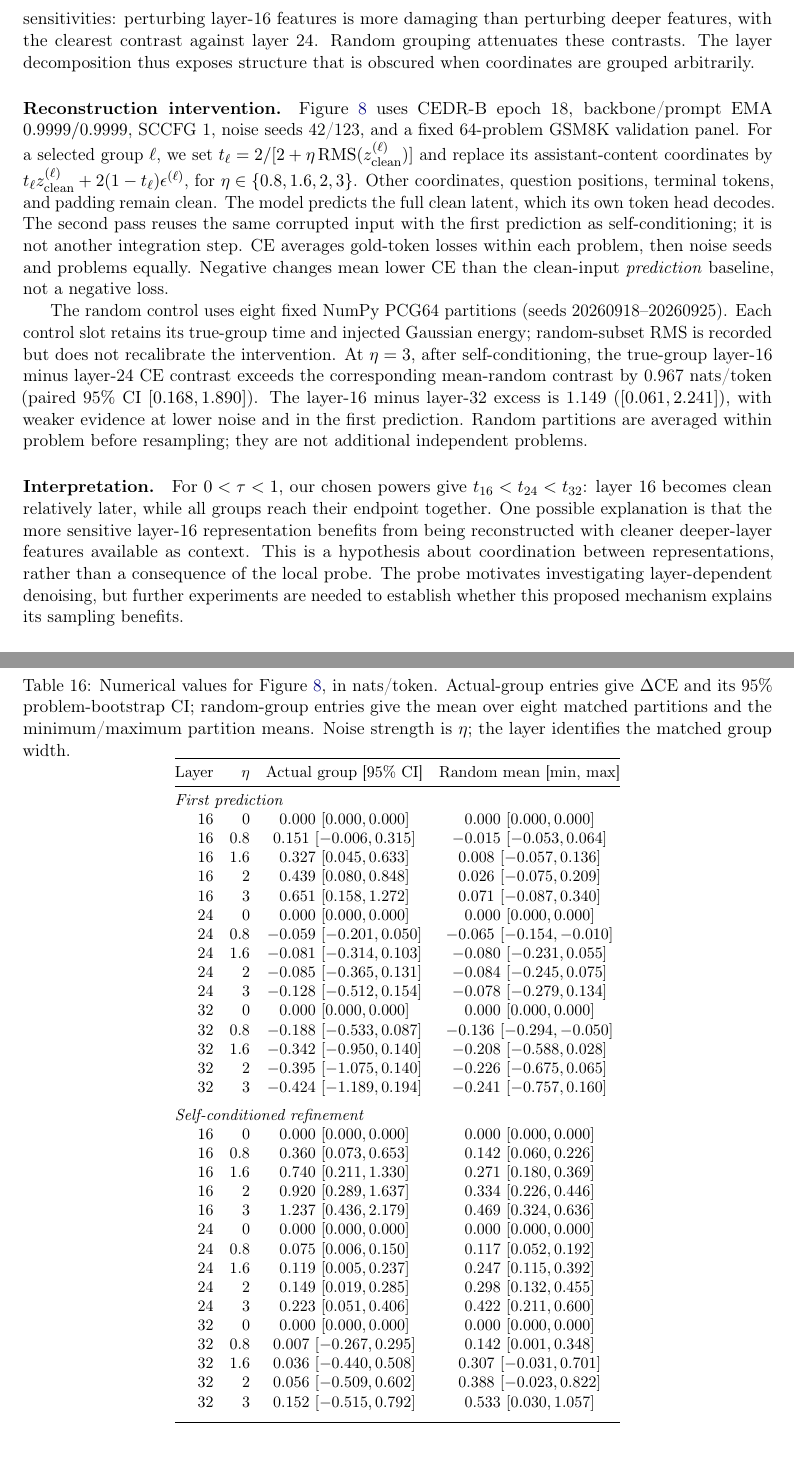
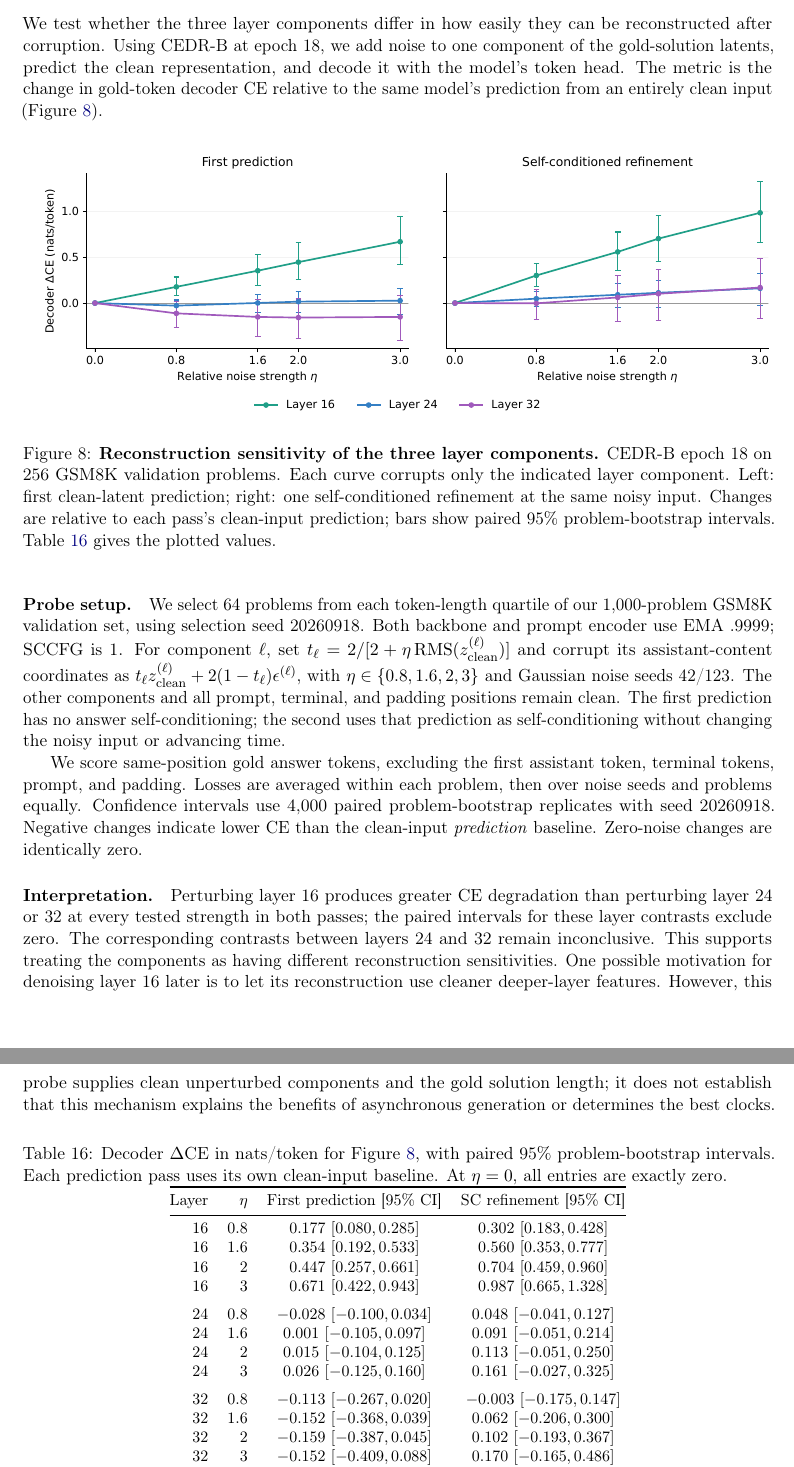
Before and after one commit to chengxiang/diffusion_language_paper, a LaTeX paper (main_arxiv.tex): two parts of pages 40 and 42 of 76 before the commit and two parts of pages 40 and 41 of 75 after it, joined at a grey line, cut at the place of the change. Compiled offline with pdfLaTeX.

Commit message:
Simplify layer reconstruction analysis with a 256-problem panel

```diff
--- a/main_arxiv.tex
+++ b/main_arxiv.tex
@@ -1191,67 +1192,44 @@ Intervals use 4,000 paired problem-bootstrap replicates with bootstrap seed 2026
 \subsection{Layer decomposition and reconstruction sensitivity}
-We probe a trained CEDR-B model by corrupting one group of clean gold-solution latents, predicting the clean representation, and decoding it to tokens. A matched control replaces the layer groups by eight random partitions of the same 256/256/512 widths, keeping the assigned times and injected Gaussian energy fixed. Figure~\ref{fig:layerreconstruction} shows that the actual groups have different reconstruction sensitivities: perturbing layer-16 features is more damaging than perturbing deeper features, with the clearest contrast against layer 24. Random grouping attenuates these contrasts. The layer decomposition thus exposes structure that is obscured when coordinates are grouped arbitrarily.
+We test whether the three layer components differ in how easily they can be reconstructed after corruption. Using CEDR-B at epoch 18, we add noise to one component of the gold-solution latents, predict the clean representation, and decode it with the model's token head. The metric is the change in gold-token decoder CE relative to the same model's prediction from an entirely clean input (Figure~\ref{fig:layerreconstruction}).
 
 \begin{figure}[htbp]
 \centering
-\includegraphics[width=\linewidth]{figures/layer_reconstruction_random.pdf}
-\caption{\textbf{Layer groups expose distinct reconstruction sensitivities.} CEDR-B epoch 18 on 64 GSM8K validation problems. Solid curves perturb actual layer groups; dashed curves average eight random partitions with matched widths, times, and injected Gaussian energy. Colors identify the corresponding layer or control slot. Decoder CE changes are relative to the same pass's clean-input prediction: first without answer self-conditioning (left), then after one refinement on the same corrupted input (right). Bars show 95\% CIs; shading is the range of random-partition means, not a confidence interval. Table~\ref{tab:reconstructioncurvevalues} gives every plotted value.}
+\includegraphics[width=\linewidth]{figures/layer_reconstruction_gsm256.pdf}
+\caption{\textbf{Reconstruction sensitivity of the three layer components.} CEDR-B epoch 18 on 256 GSM8K validation problems. Each curve corrupts only the indicated layer component. Left: first clean-latent prediction; right: one self-conditioned refinement at the same noisy input. Changes are relative to each pass's clean-input prediction; bars show paired 95\% problem-bootstrap intervals. Table~\ref{tab:reconstructioncurvevalues} gives the plotted values.}
 \label{fig:layerreconstruction}
 \end{figure}
 
-\paragraph{Reconstruction intervention.}
-Figure~\ref{fig:layerreconstruction} uses CEDR-B epoch 18, backbone/prompt EMA $0.9999/0.9999$, SCCFG 1, noise seeds 42/123, and a fixed 64-problem GSM8K validation panel. For a selected group $\ell$, we set $t_\ell=2/[2+\eta\,\mathrm{RMS}(z_{\mathrm{clean}}^{(\ell)})]$ and replace its assistant-content coordinates by $t_\ell z_{\mathrm{clean}}^{(\ell)}+2(1-t_\ell)\epsilon^{(\ell)}$, for $\eta\in\{0.8,1.6,2,3\}$. Other coordinates, question positions, terminal tokens, and padding remain clean. The model predicts the full clean latent, which its own token head decodes. The second pass reuses the same corrupted input with the first prediction as self-conditioning; it is not another integration step. CE averages gold-token losses within each problem, then noise seeds and problems equally. Negative changes mean lower CE than the clean-input \emph{prediction} baseline, not a negative loss.
-
-The random control uses eight fixed NumPy PCG64 partitions (seeds 20260918--20260925). Each control slot retains its true-group time and injected Gaussian energy; random-subset RMS is recorded but does not recalibrate the intervention. At $\eta=3$, after self-conditioning, the true-group layer-16 minus layer-24 CE contrast exceeds the corresponding mean-random contrast by 0.967 nats/token (paired 95\% CI $[0.168,1.890]$). The layer-16 minus layer-32 excess is 1.149 ($[0.061,2.241]$), with weaker evidence at lower noise and in the first prediction. Random partitions are averaged within problem before resampling; they are not additional independent problems.
+\paragraph{Probe setup.}
+We select 64 problems from each token-length quartile of our 1,000-problem GSM8K validation set, using selection seed 20260918. Both backbone and prompt encoder use EMA .9999; SCCFG is 1. For component $\ell$, set $t_\ell=2/[2+\eta\,\mathrm{RMS}(z_{\mathrm{clean}}^{(\ell)})]$ and corrupt its assistant-content coordinates as $t_\ell z_{\mathrm{clean}}^{(\ell)}+2(1-t_\ell)\epsilon^{(\ell)}$, with $\eta\in\{0.8,1.6,2,3\}$ and Gaussian noise seeds 42/123. The other components and all prompt, terminal, and padding positions remain clean. The first prediction has no answer self-conditioning; the second uses that prediction as self-conditioning without changing the noisy input or advancing time.
+
+We score same-position gold answer tokens, excluding the first assistant token, terminal tokens, prompt, and padding. Losses are averaged within each problem, then over noise seeds and problems equally. Confidence intervals use 4,000 paired problem-bootstrap replicates with seed 20260918. Negative changes indicate lower CE than the clean-input \emph{prediction} baseline. Zero-noise changes are identically zero.
 
 \paragraph{Interpretation.}
-For $0<\tau<1$, our chosen powers give $t_{16}<t_{24}<t_{32}$: layer 16 becomes clean relatively later, while all groups reach their endpoint together. One possible explanation is that the more sensitive layer-16 representation benefits from being reconstructed with cleaner deeper-layer features available as context. This is a hypothesis about coordination between representations, rather than a consequence of the local probe. The probe motivates investigating layer-dependent denoising, but further experiments are needed to establish whether this proposed mechanism explains its sampling benefits.
-
-\paragraph{Reconstruction-sensitivity curves.}
-Table~\ref{tab:reconstructioncurvevalues} reproduces the means, error bars, and shaded ranges in Figure~\ref{fig:layerreconstruction}. The zero-noise points are identically zero because each condition is compared with its own pass's clean-input baseline. Random-partition ranges describe the eight partition means, not uncertainty intervals.
+Perturbing layer 16 produces greater CE degradation than perturbing layer 24 or 32 at every tested strength in both passes; the paired intervals for these layer contrasts exclude zero. The corresponding contrasts between layers 24 and 32 remain inconclusive. This supports treating the components as having different reconstruction sensitivities. One possible motivation for denoising layer 16 later is to let its reconstruction use cleaner deeper-layer features. However, this probe supplies clean unperturbed components and the gold solution length; it does not establish that this mechanism explains the benefits of asynchronous generation or determines the best clocks.
 
 \begin{table}[htbp]
 \centering\small
-\setlength{\tabcolsep}{5pt}
-\caption{Numerical values for Figure~\ref{fig:layerreconstruction}, in nats/token. Actual-group entries give $\Delta$CE and its 95\% problem-bootstrap CI; random-group entries give the mean over eight matched partitions and the minimum/maximum partition means. Noise strength is $\eta$; the layer identifies the matched group width.}
+\setlength{\tabcolsep}{6pt}
+\caption{Decoder $\Delta$CE in nats/token for Figure~\ref{fig:layerreconstruction}, with paired 95\% problem-bootstrap intervals. Each prediction pass uses its own clean-input baseline. At $\eta=0$, all entries are exactly zero.}
 \label{tab:reconstructioncurvevalues}
 \begin{tabular}{@{}rrcc@{}}
 \toprule
-Layer & $\eta$ & Actual group [95\% CI] & Random mean [min, max] \\
-\midrule
-\multicolumn{4}{@{}l}{\textit{First prediction}}\\
-16 & 0 & $0.000\ [0.000, 0.000]$ & $0.000\ [0.000, 0.000]$ \\
-16 & 0.8 & $0.151\ [-0.006, 0.315]$ & $-0.015\ [-0.053, 0.064]$ \\
-16 & 1.6 & $0.327\ [0.045, 0.633]$ & $0.008\ [-0.057, 0.136]$ \\
-16 & 2 & $0.439\ [0.080, 0.848]$ & $0.026\ [-0.075, 0.209]$ \\
-16 & 3 & $0.651\ [0.158, 1.272]$ & $0.071\ [-0.087, 0.340]$ \\
-24 & 0 & $0.000\ [0.000, 0.000]$ & $0.000\ [0.000, 0.000]$ \\
-24 & 0.8 & $-0.059\ [-0.201, 0.050]$ & $-0.065\ [-0.154, -0.010]$ \\
-24 & 1.6 & $-0.081\ [-0.314, 0.103]$ & $-0.080\ [-0.231, 0.055]$ \\
-24 & 2 & $-0.085\ [-0.365, 0.131]$ & $-0.084\ [-0.245, 0.075]$ \\
-24 & 3 & $-0.128\ [-0.512, 0.154]$ & $-0.078\ [-0.279, 0.134]$ \\
-32 & 0 & $0.000\ [0.000, 0.000]$ & $0.000\ [0.000, 0.000]$ \\
-32 & 0.8 & $-0.188\ [-0.533, 0.087]$ & $-0.136\ [-0.294, -0.050]$ \\
-32 & 1.6 & $-0.342\ [-0.950, 0.140]$ & $-0.208\ [-0.588, 0.028]$ \\
-32 & 2 & $-0.395\ [-1.075, 0.140]$ & $-0.226\ [-0.675, 0.065]$ \\
-32 & 3 & $-0.424\ [-1.189, 0.194]$ & $-0.241\ [-0.757, 0.160]$ \\
+Layer & $\eta$ & First prediction [95\% CI] & SC refinement [95\% CI] \\
+\midrule
+16 & 0.8 & $0.177\ [0.080, 0.285]$ & $0.302\ [0.183, 0.428]$ \\
+16 & 1.6 & $0.354\ [0.192, 0.533]$ & $0.560\ [0.353, 0.777]$ \\
+16 & 2 & $0.447\ [0.257, 0.661]$ & $0.704\ [0.459, 0.960]$ \\
+16 & 3 & $0.671\ [0.422, 0.943]$ & $0.987\ [0.665, 1.328]$ \\
 \addlinespace
-\multicolumn{4}{@{}l}{\textit{Self-conditioned refinement}}\\
-16 & 0 & $0.000\ [0.000, 0.000]$ & $0.000\ [0.000, 0.000]$ \\
-16 & 0.8 & $0.360\ [0.073, 0.653]$ & $0.142\ [0.060, 0.226]$ \\
-16 & 1.6 & $0.740\ [0.211, 1.330]$ & $0.271\ [0.180, 0.369]$ \\
-16 & 2 & $0.920\ [0.289, 1.637]$ & $0.334\ [0.226, 0.446]$ \\
-16 & 3 & $1.237\ [0.436, 2.179]$ & $0.469\ [0.324, 0.636]$ \\
-24 & 0 & $0.000\ [0.000, 0.000]$ & $0.000\ [0.000, 0.000]$ \\
-24 & 0.8 & $0.075\ [0.006, 0.150]$ & $0.117\ [0.052, 0.192]$ \\
-24 & 1.6 & $0.119\ [0.005, 0.237]$ & $0.247\ [0.115, 0.392]$ \\
-24 & 2 & $0.149\ [0.019, 0.285]$ & $0.298\ [0.132, 0.455]$ \\
-24 & 3 & $0.223\ [0.051, 0.406]$ & $0.422\ [0.211, 0.600]$ \\
-32 & 0 & $0.000\ [0.000, 0.000]$ & $0.000\ [0.000, 0.000]$ \\
-32 & 0.8 & $0.007\ [-0.267, 0.295]$ & $0.142\ [0.001, 0.348]$ \\
-32 & 1.6 & $0.036\ [-0.440, 0.508]$ & $0.307\ [-0.031, 0.701]$ \\
-32 & 2 & $0.056\ [-0.509, 0.602]$ & $0.388\ [-0.023, 0.822]$ \\
-32 & 3 & $0.152\ [-0.515, 0.792]$ & $0.533\ [0.030, 1.057]$ \\
+24 & 0.8 & $-0.028\ [-0.100, 0.034]$ & $0.048\ [-0.041, 0.127]$ \\
+24 & 1.6 & $0.001\ [-0.105, 0.097]$ & $0.091\ [-0.051, 0.214]$ \\
+24 & 2 & $0.015\ [-0.104, 0.125]$ & $0.113\ [-0.051, 0.250]$ \\
+24 & 3 & $0.026\ [-0.125, 0.160]$ & $0.161\ [-0.027, 0.325]$ \\
 \addlinespace
+32 & 0.8 & $-0.113\ [-0.267, 0.020]$ & $-0.003\ [-0.175, 0.147]$ \\
+32 & 1.6 & $-0.152\ [-0.368, 0.039]$ & $0.062\ [-0.206, 0.300]$ \\
+32 & 2 & $-0.159\ [-0.387, 0.045]$ & $0.102\ [-0.193, 0.367]$ \\
+32 & 3 & $-0.152\ [-0.409, 0.088]$ & $0.170\ [-0.165, 0.486]$ \\
 \bottomrule
 \end{tabular}
 \end{table}
```
Also changed, not shown: figures/layer_reconstruction_gsm256.pdf (added), main_arxiv.tex (3 more changed lines).
